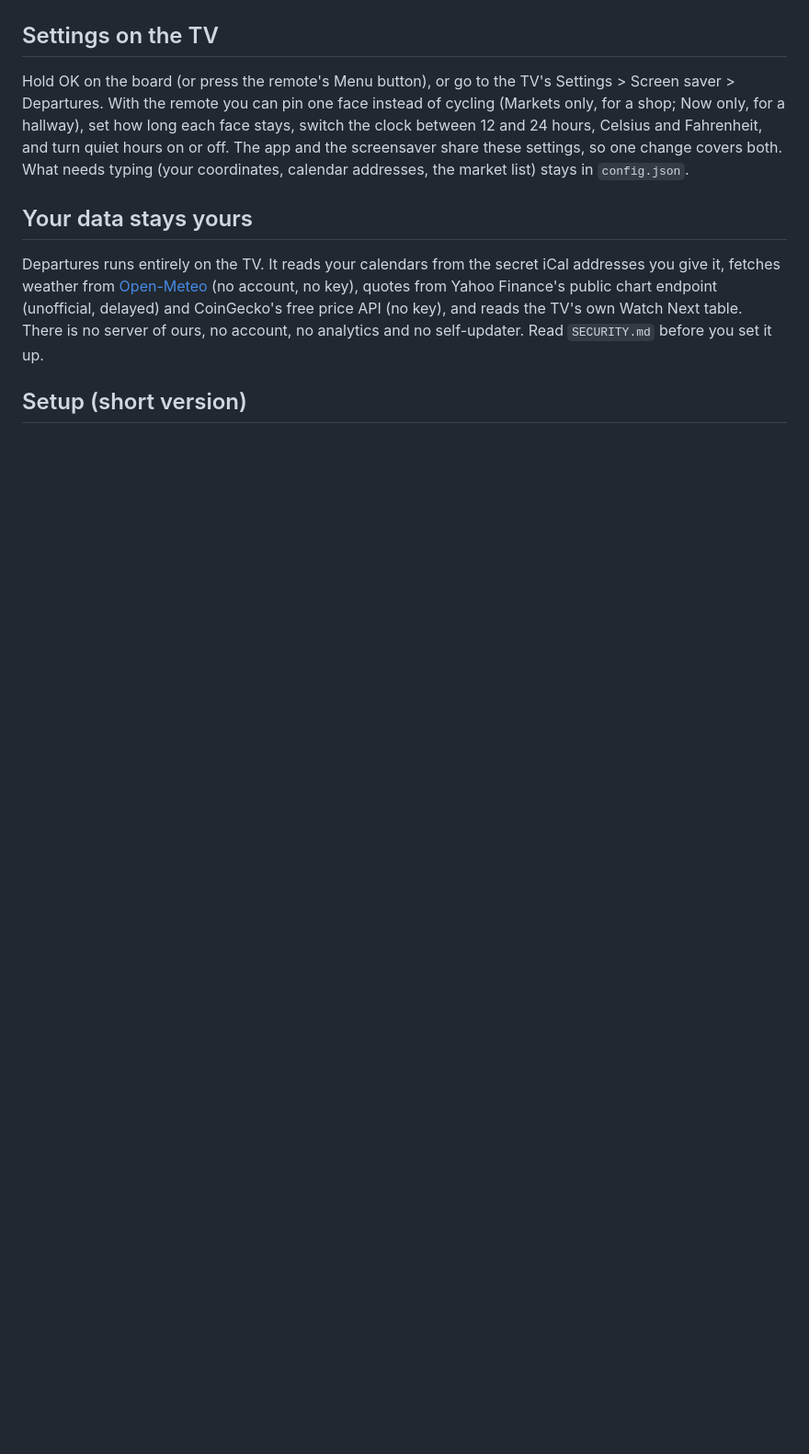
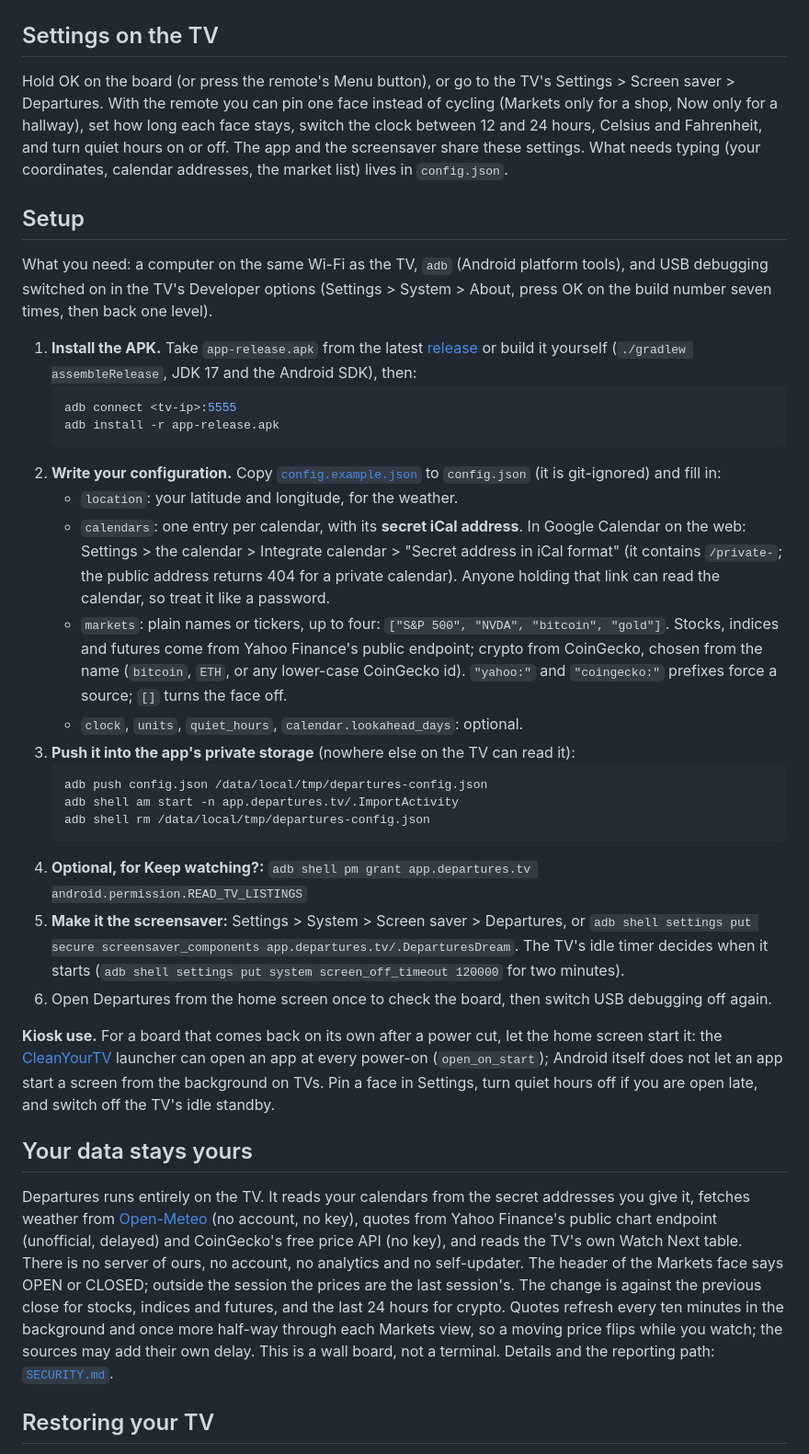
Before and after one commit to 0xdravyn/departures, a Markdown page: README.md, the part around one of its changes. Shown at 92% size. Drawn GitHub-style; blank space fills up the shorter version.

````diff
--- a/README.md
+++ b/README.md
@@ -19,11 +42,39 @@ Faces rotate (Now, Keep watching?, Now, Markets); bits flip only when their char
 
 ## Settings on the TV
 
-Hold OK on the board (or press the remote's Menu button), or go to the TV's Settings > Screen saver > Departures. With the remote you can pin one face instead of cycling (Markets only, for a shop; Now only, for a hallway), set how long each face stays, switch the clock between 12 and 24 hours, Celsius and Fahrenheit, and turn quiet hours on or off. The app and the screensaver share these settings, so one change covers both. What needs typing (your coordinates, calendar addresses, the market list) stays in `config.json`.
+Hold OK on the board (or press the remote's Menu button), or go to the TV's Settings > Screen saver > Departures. With the remote you can pin one face instead of cycling (Markets only for a shop, Now only for a hallway), set how long each face stays, switch the clock between 12 and 24 hours, Celsius and Fahrenheit, and turn quiet hours on or off. The app and the screensaver share these settings. What needs typing (your coordinates, calendar addresses, the market list) lives in `config.json`.
+
+## Setup
+
+What you need: a computer on the same Wi-Fi as the TV, `adb` (Android platform tools), and USB debugging switched on in the TV's Developer options (Settings > System > About, press OK on the build number seven times, then back one level).
+
+1. **Install the APK.** Take `app-release.apk` from the latest [release](https://github.com/0xdravyn/departures/releases) or build it yourself (`./gradlew assembleRelease`, JDK 17 and the Android SDK), then:
+   ```bash
+   adb connect <tv-ip>:5555
+   adb install -r app-release.apk
+   ```
+2. **Write your configuration.** Copy [`config.example.json`](config.example.json) to `config.json` (it is git-ignored) and fill in:
+   - `location`: your latitude and longitude, for the weather.
+   - `calendars`: one entry per calendar, with its **secret iCal address**. In Google Calendar on the web: Settings > the calendar > Integrate calendar > "Secret address in iCal format" (it contains `/private-`; the public address returns 404 for a private calendar). Anyone holding that link can read the calendar, so treat it like a password.
+   - `markets`: plain names or tickers, up to four: `["S&P 500", "NVDA", "bitcoin", "gold"]`. Stocks, indices and futures come from Yahoo Finance's public endpoint; crypto from CoinGecko, chosen from the name (`bitcoin`, `ETH`, or any lower-case CoinGecko id). `"yahoo:"` and `"coingecko:"` prefixes force a source; `[]` turns the face off.
+   - `clock`, `units`, `quiet_hours`, `calendar.lookahead_days`: optional.
+3. **Push it into the app's private storage** (nowhere else on the TV can read it):
+   ```bash
+   adb push config.json /data/local/tmp/departures-config.json
+   adb shell am start -n app.departures.tv/.ImportActivity
+   adb shell rm /data/local/tmp/departures-config.json
+   ```
+4. **Optional, for Keep watching?:** `adb shell pm grant app.departures.tv android.permission.READ_TV_LISTINGS`
+5. **Make it the screensaver:** Settings > System > Screen saver > Departures, or
+   `adb shell settings put secure screensaver_components app.departures.tv/.DeparturesDream`.
+   The TV's idle timer decides when it starts (`adb shell settings put system screen_off_timeout 120000` for two minutes).
+6. Open Departures from the home screen once to check the board, then switch USB debugging off again.
+
+**Kiosk use.** For a board that comes back on its own after a power cut, let the home screen start it: the [CleanYourTV](https://github.com/Gathin23/cleanyourtv) launcher can open an app at every power-on (`open_on_start`); Android itself does not let an app start a screen from the background on TVs. Pin a face in Settings, turn quiet hours off if you are open late, and switch off the TV's idle standby.
 
 ## Your data stays yours
 
-Departures runs entirely on the TV. It reads your calendars from the secret iCal addresses you give it, fetches weather from [Open-Meteo](https://open-meteo.com/) (no account, no key), quotes from Yahoo Finance's public chart endpoint (unofficial, delayed) and CoinGecko's free price API (no key), and reads the TV's own Watch Next table. There is no server of ours, no account, no analytics and no self-updater. Read `SECURITY.md` before you set it up.
+Departures runs entirely on the TV. It reads your calendars from the secret addresses you give it, fetches weather from [Open-Meteo](https://open-meteo.com/) (no account, no key), quotes from Yahoo Finance's public chart endpoint (unofficial, delayed) and CoinGecko's free price API (no key), and reads the TV's own Watch Next table. There is no server of ours, no account, no analytics and no self-updater. The header of the Markets face says OPEN or CLOSED; outside the session the prices are the last session's. The change is against the previous close for stocks, indices and futures, and the last 24 hours for crypto. Quotes refresh every ten minutes in the background and once more half-way through each Markets view, so a moving price flips while you watch; the sources may add their own delay. This is a wall board, not a terminal. Details and the reporting path: [`SECURITY.md`](SECURITY.md).
 
-## Setup (short version)
+## Restoring your TV
 
````
Also changed, not shown: other parts of README.md (+59 -15 lines), docs/banner.png, docs/face-markets.png, docs/face-now.png, 1 other file.
